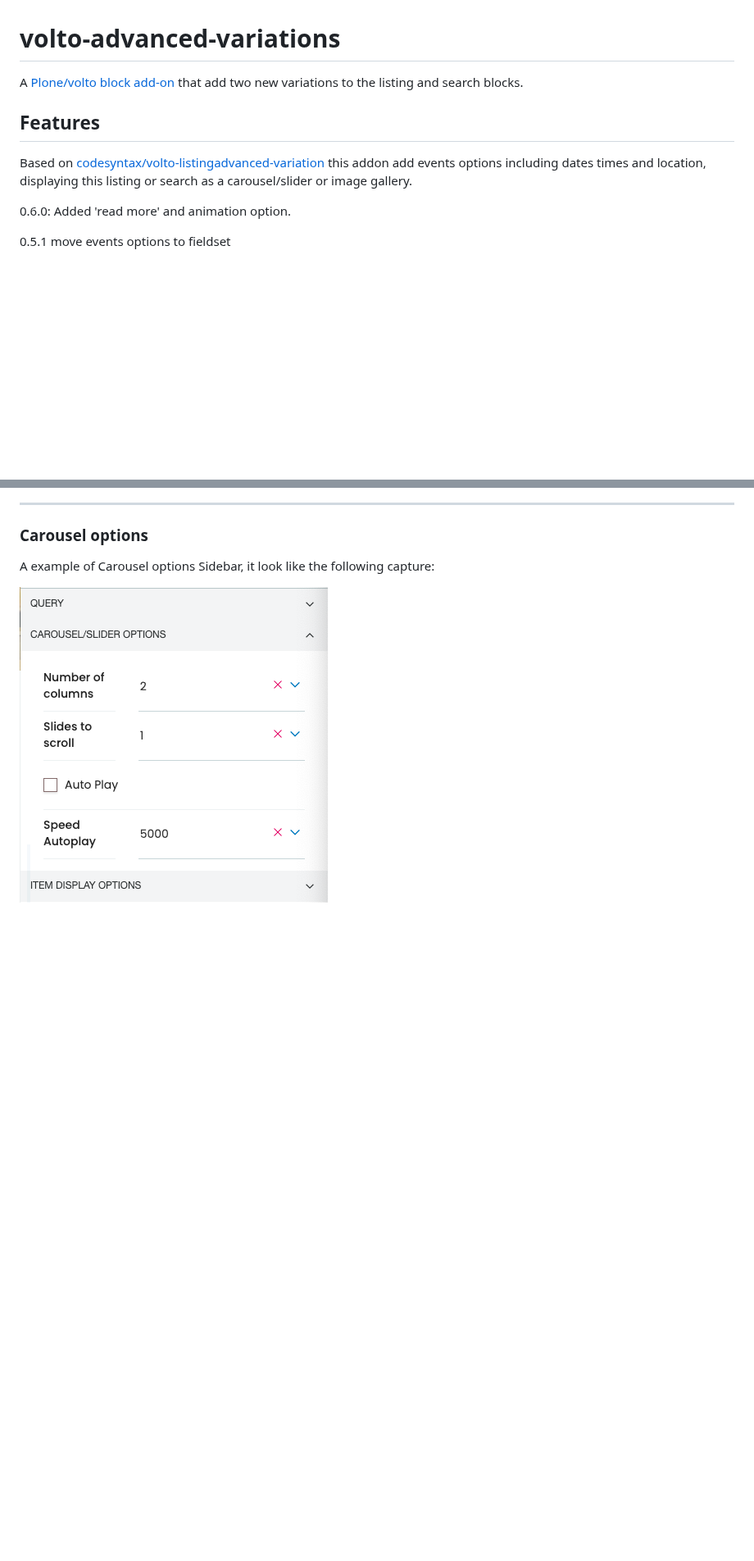
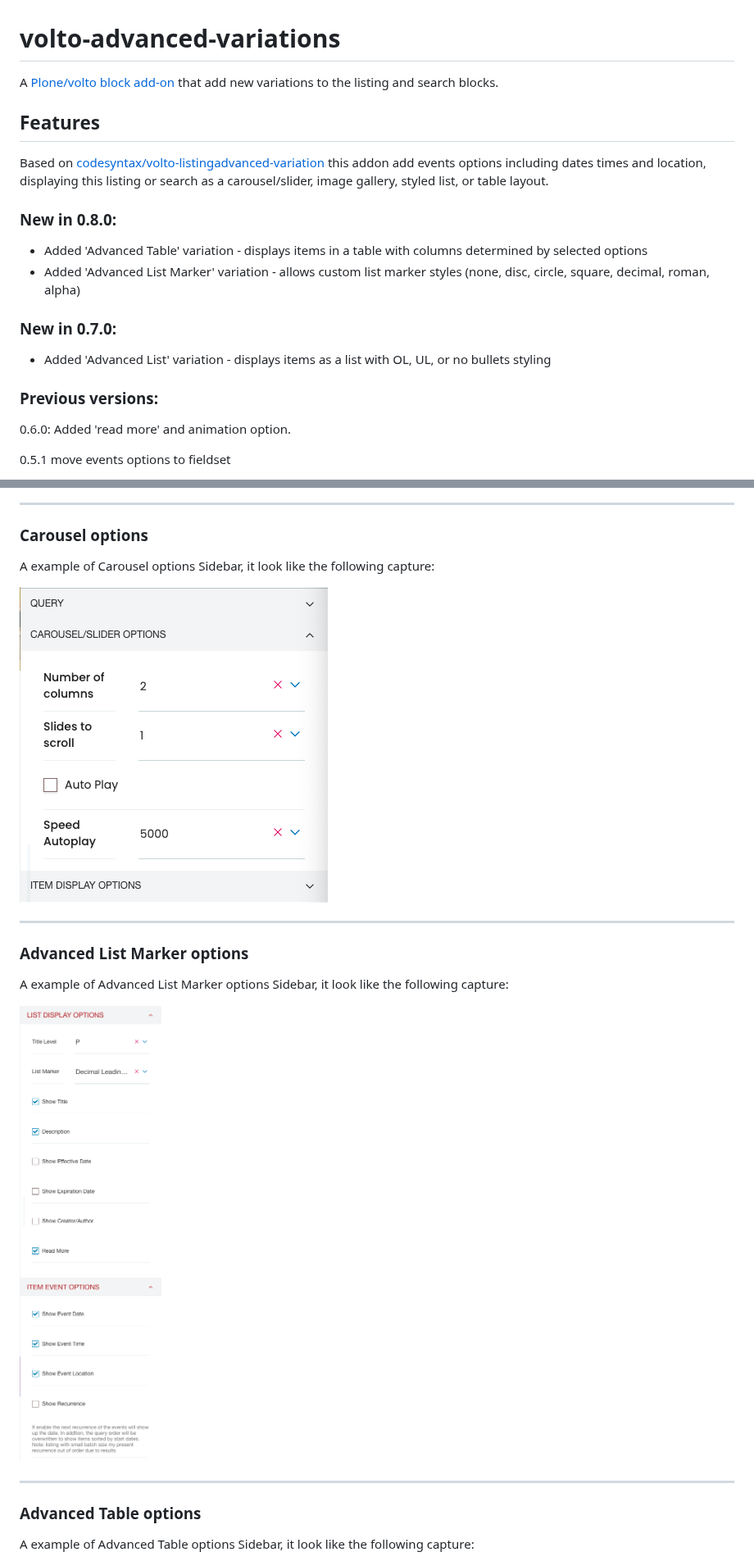
Before and after one commit to rnunez80/volto-advanced-variations, a Markdown page: README.md, 2 parts joined by grey strips. Shown at 82% size. GitHub-like rendering; pictures changed too: ul.png (added); blank space fills up the shorter version.

```diff
--- a/README.md
+++ b/README.md
@@ -1,12 +1,19 @@
 # volto-advanced-variations
 
-A [Plone/volto](https://plone.org/why-plone) [block](https://6.dev-docs.plone.org/volto/blocks/index.html) [add-on](https://6.dev-docs.plone.org/volto/addons/index.html) that add two new variations to the listing and search blocks.
-
+A [Plone/volto](https://plone.org/why-plone) [block](https://6.dev-docs.plone.org/volto/blocks/index.html) [add-on](https://6.dev-docs.plone.org/volto/addons/index.html) that add new variations to the listing and search blocks.
 
 ## Features
 
-Based on [codesyntax/volto-listingadvanced-variation](https://github.com/codesyntax/volto-listingadvanced-variation) this addon add events options including dates times and location, displaying this listing or search as a carousel/slider or image gallery.
+Based on [codesyntax/volto-listingadvanced-variation](https://github.com/codesyntax/volto-listingadvanced-variation) this addon add events options including dates times and location, displaying this listing or search as a carousel/slider, image gallery, styled list, or table layout.
 
+### New in 0.8.0:
+- Added 'Advanced Table' variation - displays items in a table with columns determined by selected options
+- Added 'Advanced List Marker' variation - allows custom list marker styles (none, disc, circle, square, decimal, roman, alpha)
+
+### New in 0.7.0:
+- Added 'Advanced List' variation - displays items as a list with OL, UL, or no bullets styling
+
+### Previous versions:
 0.6.0: Added 'read more' and animation option.
 
 0.5.1 move events options to fieldset
@@ -30,3 +37,18 @@ A example of Listing options Sidebar, it look like the following capture:
 A example of Carousel options Sidebar, it look like the following capture:
 
 ![Carousel options](https://raw.githubusercontent.com/rnunez80/volto-advanced-variations/main/carousel-options.png "Carousel options")
+
+---
+
+### Advanced List Marker options
+
+A example of Advanced List Marker options Sidebar, it look like the following capture:
+
+![Advanced List Marker options](https://raw.githubusercontent.com/rnunez80/volto-advanced-variations/main/ul.png "Advanced List Marker options")
+
+---
+
+### Advanced Table options
+
+A example of Advanced Table options Sidebar, it look like the following capture:
+
```
Also changed, not shown: other parts of README.md (+38 -0 lines), table.png (added), 8 other files.
